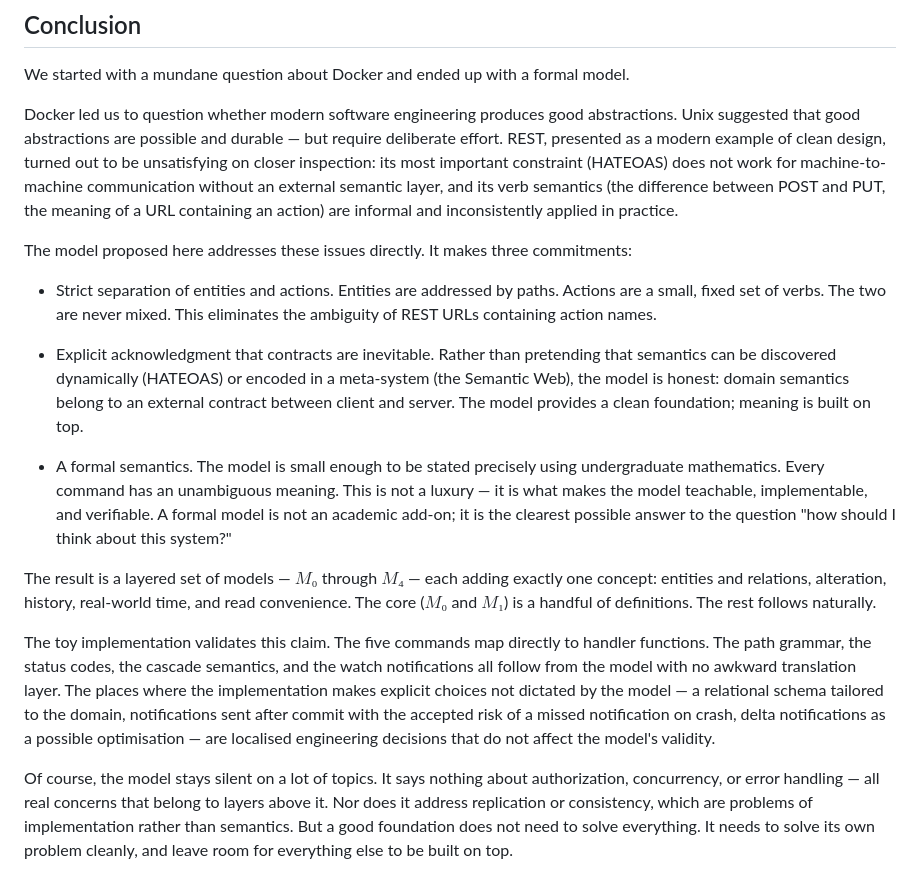
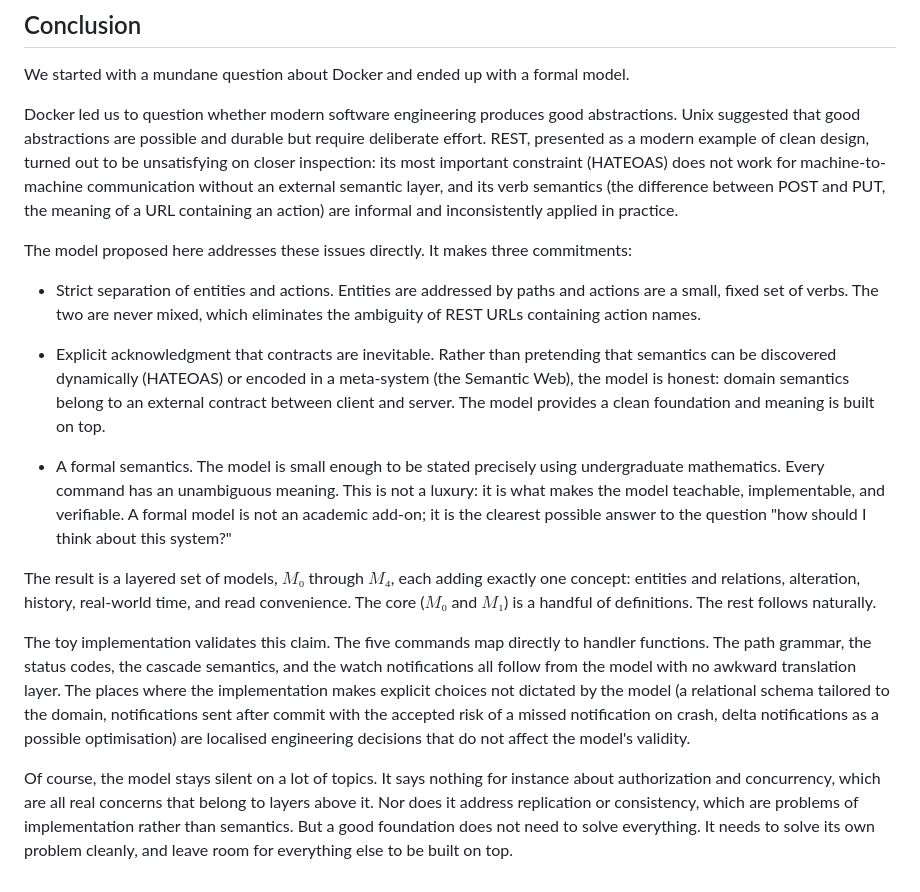
Before and after one commit to jskri/jskri.github.io, a Markdown page: src/posts/entity-protocol.md, the part around one of its changes. GitHub-like rendering.

```diff
--- a/src/posts/entity-protocol.md
+++ b/src/posts/entity-protocol.md
@@ -1033,7 +1032,7 @@ We started with a mundane question about Docker and ended up with a formal
 model.
 
 Docker led us to question whether modern software engineering produces good
-abstractions. Unix suggested that good abstractions are possible and durable —
+abstractions. Unix suggested that good abstractions are possible and durable
 but require deliberate effort. REST, presented as a modern example of clean
 design, turned out to be unsatisfying on closer inspection: its most important
 constraint (HATEOAS) does not work for machine-to-machine communication without
@@ -1044,39 +1043,39 @@ inconsistently applied in practice.
 The model proposed here addresses these issues directly. It makes three
 commitments:
 
-- Strict separation of entities and actions. Entities are addressed by paths.
-  Actions are a small, fixed set of verbs. The two are never mixed. This
+- Strict separation of entities and actions. Entities are addressed by paths and
+  actions are a small, fixed set of verbs. The two are never mixed, which
   eliminates the ambiguity of REST URLs containing action names.
 
 - Explicit acknowledgment that contracts are inevitable. Rather than pretending
   that semantics can be discovered dynamically (HATEOAS) or encoded in a
   meta-system (the Semantic Web), the model is honest: domain semantics belong
   to an external contract between client and server. The model provides a clean
-  foundation; meaning is built on top.
+  foundation and meaning is built on top.
 
 - A formal semantics. The model is small enough to be stated precisely using
   undergraduate mathematics. Every command has an unambiguous meaning. This is
-  not a luxury — it is what makes the model teachable, implementable, and
+  not a luxury: it is what makes the model teachable, implementable, and
   verifiable. A formal model is not an academic add-on; it is the clearest
   possible answer to the question "how should I think about this system?"
 
-The result is a layered set of models — $M₀$ through $M₄$ — each adding exactly one
-concept: entities and relations, alteration, history, real-world time, and read
-convenience. The core ($M₀$ and $M₁$) is a handful of definitions. The rest follows
-naturally.
+The result is a layered set of models, $M₀$ through $M₄$, each adding exactly
+one concept: entities and relations, alteration, history, real-world time, and
+read convenience. The core ($M₀$ and $M₁$) is a handful of definitions. The rest
+follows naturally.
 
 The toy implementation validates this claim. The five commands map directly to
 handler functions. The path grammar, the status codes, the cascade semantics,
 and the watch notifications all follow from the model with no awkward
 translation layer. The places where the implementation makes explicit choices
-not dictated by the model — a relational schema tailored to the domain,
+not dictated by the model (a relational schema tailored to the domain,
 notifications sent after commit with the accepted risk of a missed notification
-on crash, delta notifications as a possible optimisation — are localised
+on crash, delta notifications as a possible optimisation) are localised
 engineering decisions that do not affect the model's validity.
 
-Of course, the model stays silent on a lot of topics. It says nothing about
-authorization, concurrency, or error handling — all real concerns that belong to
-layers above it. Nor does it address replication or consistency, which are
-problems of implementation rather than semantics. But a good foundation does not
-need to solve everything. It needs to solve its own problem cleanly, and leave
-room for everything else to be built on top.
+Of course, the model stays silent on a lot of topics. It says nothing for
+instance about authorization and concurrency, which are all real concerns that
+belong to layers above it. Nor does it address replication or consistency, which
+are problems of implementation rather than semantics. But a good foundation does
+not need to solve everything. It needs to solve its own problem cleanly, and
+leave room for everything else to be built on top.
```
Also changed, not shown: other parts of src/posts/entity-protocol.md (+19 -20 lines).
